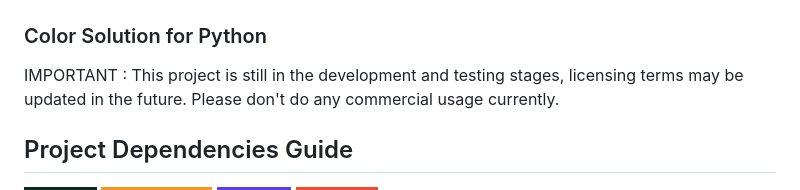
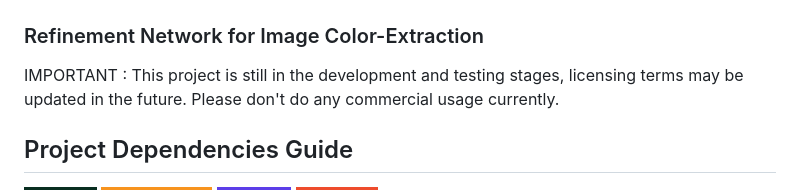
Before and after one commit to moosh0114/Iris-img-to-palette, a Markdown page: README.md, the part around one of its changes. Drawn GitHub-style; badges without logos.

Commit message:
[chore] update README

```diff
--- a/README.md
+++ b/README.md
@@ -7,7 +7,7 @@
 <br>
 <img src="https://github.com/moosh0114/Iris-img-to-palette/blob/main/logo/logo.png" alt="Iris-Color-Processor" style="height: 280px; width: auto;" />
 
-### Color Solution for Python
+### Refinement Network for Image Color-Extraction
 
 IMPORTANT : This project is still in the development and testing stages, licensing terms may be updated in the future. Please don't do any commercial usage currently.
 
```
Also changed, not shown: other parts of README.md (+1 -1 lines).
